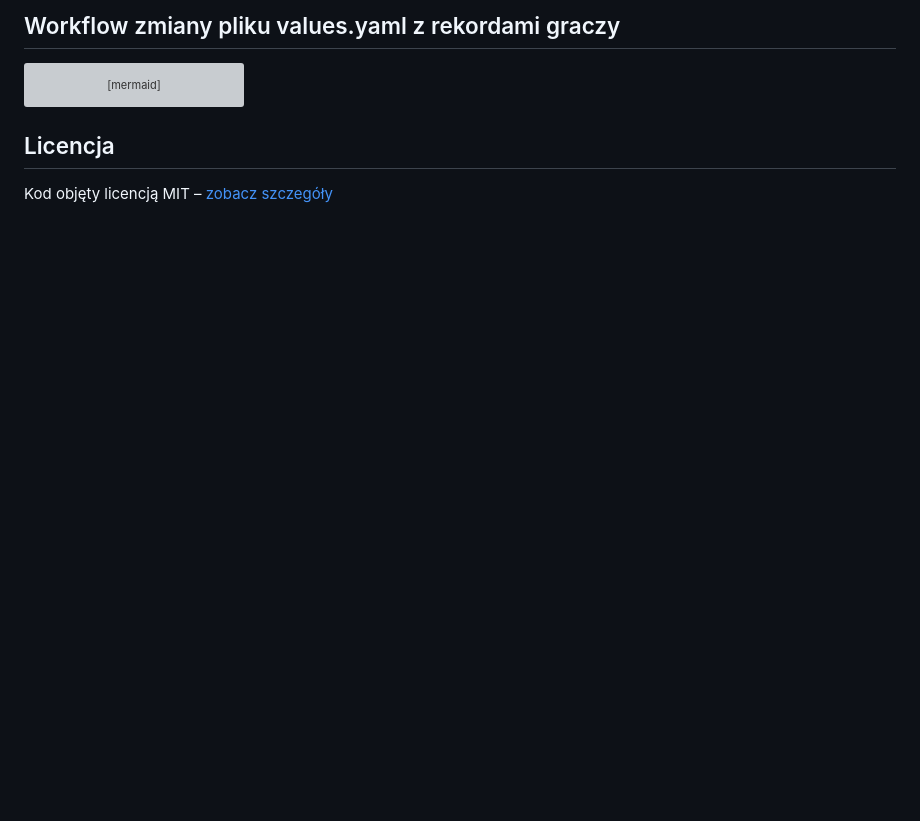
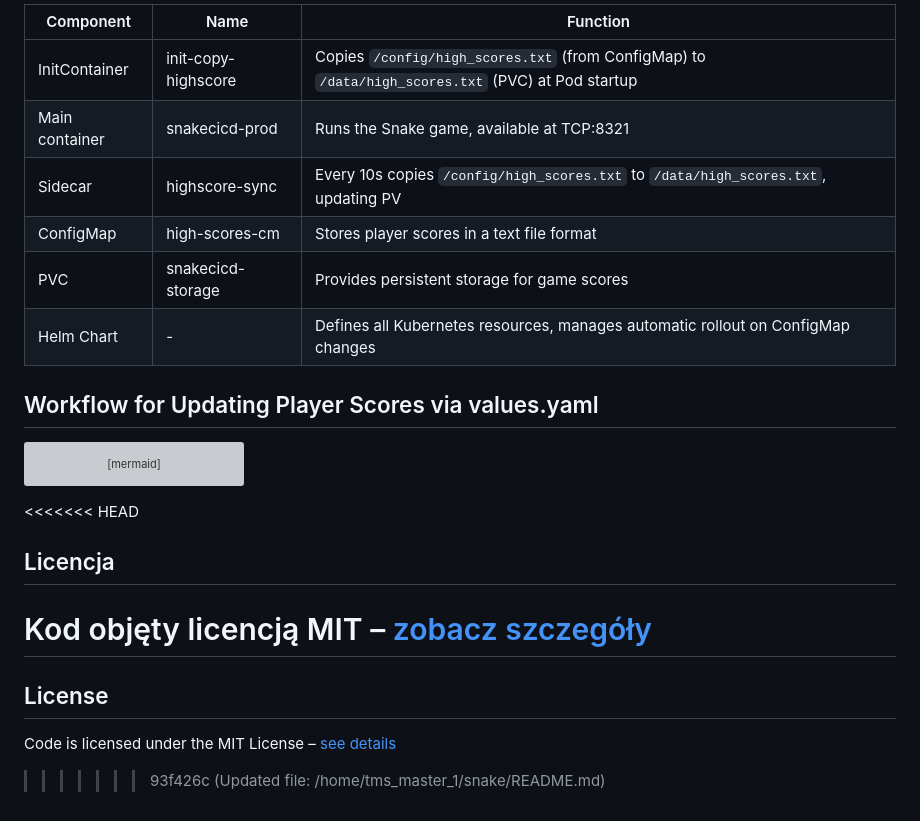
Before and after one commit to DanyAAD90/snakecicd, a Markdown page: README.md, the part around the change printed below. Drawn GitHub-style; blank space fills up the shorter version; grey boxes are pictures that could not be loaded.

````diff
--- a/README.md
+++ b/README.md
@@ -76,5 +75,14 @@ Dzialanie poszczególnych komponentów:
 
-## Workflow zmiany pliku values.yaml z rekordami graczy ##
+| Component | Name | Function |
+|-----------|------|----------|
+| InitContainer | init-copy-highscore | Copies `/config/high_scores.txt` (from ConfigMap) to `/data/high_scores.txt` (PVC) at Pod startup |
+| Main container | snakecicd-prod | Runs the Snake game, available at TCP:8321 |
+| Sidecar | highscore-sync | Every 10s copies `/config/high_scores.txt` to `/data/high_scores.txt`, updating PV |
+| ConfigMap | high-scores-cm | Stores player scores in a text file format |
+| PVC | snakecicd-storage | Provides persistent storage for game scores |
+| Helm Chart | - | Defines all Kubernetes resources, manages automatic rollout on ConfigMap changes |
+
+## Workflow for Updating Player Scores via values.yaml ##
 
 ```mermaid
 flowchart TD
@@ -87,5 +95,11 @@ G --> H[Sidecar copy new records data to pv on path /data/high_scores.txt, auto
 H --> I[High Scores are up-to-date and saved on pv attach in pod]
 I --> J[Monitor infrastructure on ArgoCD]
 ```
+<<<<<<< HEAD
 ## Licencja
 Kod objęty licencją MIT – [zobacz szczegóły](./LICENSE)
+=======
+
+## License
+Code is licensed under the MIT License – [see details](./LICENSE)
+>>>>>>> 93f426c (Updated file: /home/tms_master_1/snake/README.md)
````
Also changed, not shown: other parts of README.md (+37 -38 lines).
